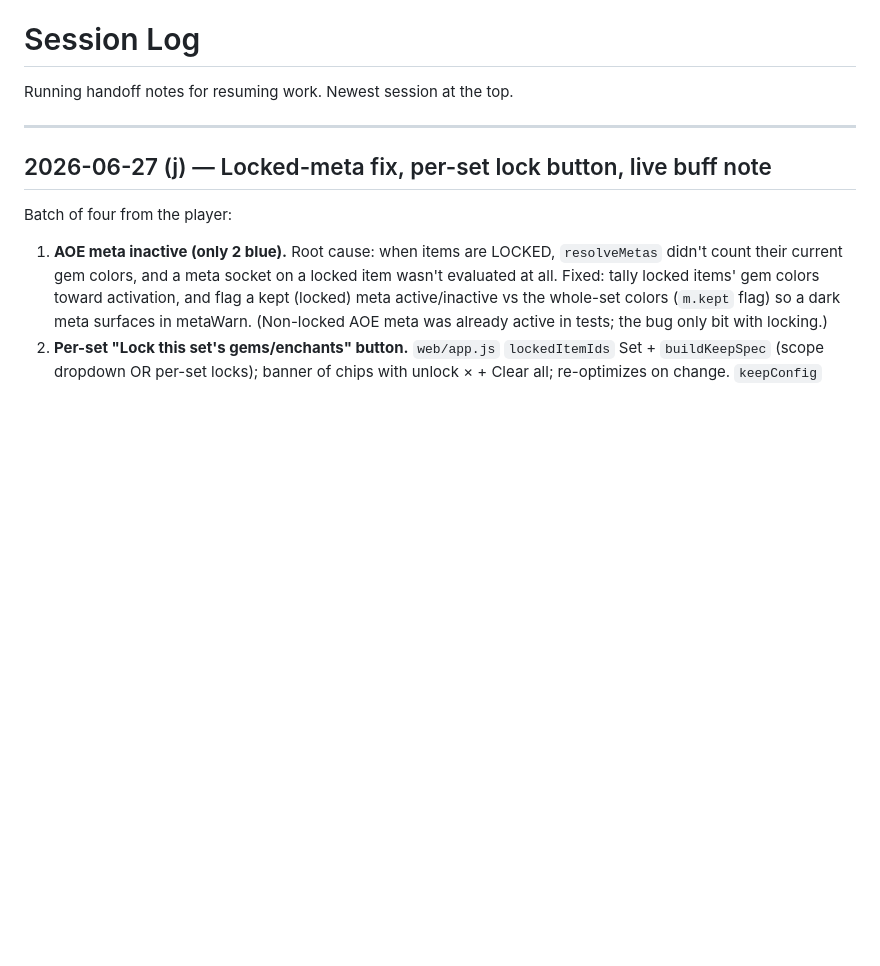
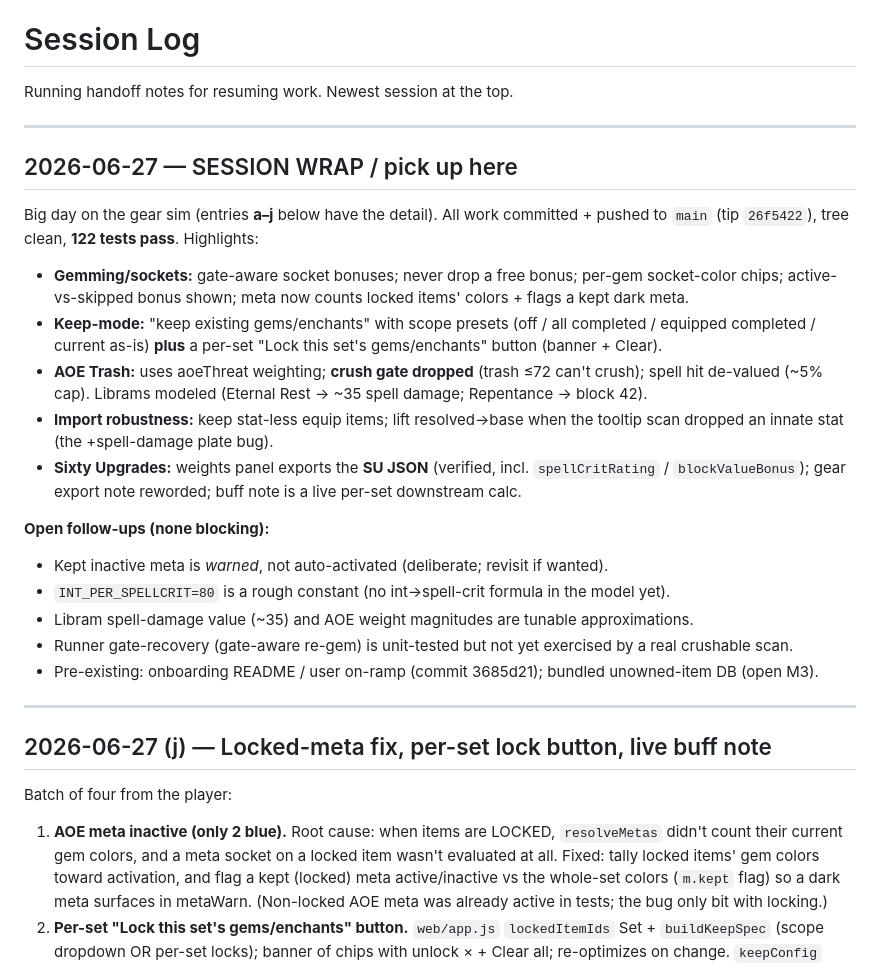
Before and after one commit to NPC6388/Lollerskates-Tankadin-Gear-Sim, a Markdown page: SESSION_LOG.md, the part around the change. GitHub-like rendering; blank space fills up the shorter version.

Commit message:
docs: session wrap / pick-up-here handoff in SESSION_LOG
Consolidated summary of today's work (entries a-j) + open follow-ups; CHANGELOG
already current. Tree clean, 122 tests pass, main at 26f5422.

Co-Authored-By: Claude Opus 4.8 <noreply@anthropic.com>

```diff
--- a/SESSION_LOG.md
+++ b/SESSION_LOG.md
@@ -1,6 +1,30 @@
 # Session Log
 
 Running handoff notes for resuming work. Newest session at the top.
+
+---
+
+## 2026-06-27 — SESSION WRAP / pick up here
+
+Big day on the gear sim (entries **a–j** below have the detail). All work committed + pushed to
+`main` (tip `26f5422`), tree clean, **122 tests pass**. Highlights:
+- **Gemming/sockets:** gate-aware socket bonuses; never drop a free bonus; per-gem socket-color chips;
+  active-vs-skipped bonus shown; meta now counts locked items' colors + flags a kept dark meta.
+- **Keep-mode:** "keep existing gems/enchants" with scope presets (off / all completed / equipped
+  completed / current as-is) **plus** a per-set "Lock this set's gems/enchants" button (banner + Clear).
+- **AOE Trash:** uses aoeThreat weighting; **crush gate dropped** (trash ≤72 can't crush); spell hit
+  de-valued (~5% cap). Librams modeled (Eternal Rest → ~35 spell damage; Repentance → block 42).
+- **Import robustness:** keep stat-less equip items; lift resolved→base when the tooltip scan dropped
+  an innate stat (the +spell-damage plate bug).
+- **Sixty Upgrades:** weights panel exports the **SU JSON** (verified, incl. `spellCritRating` /
+  `blockValueBonus`); gear export note reworded; buff note is a live per-set downstream calc.
+
+**Open follow-ups (none blocking):**
+- Kept inactive meta is *warned*, not auto-activated (deliberate; revisit if wanted).
+- `INT_PER_SPELLCRIT=80` is a rough constant (no int→spell-crit formula in the model yet).
+- Libram spell-damage value (~35) and AOE weight magnitudes are tunable approximations.
+- Runner gate-recovery (gate-aware re-gem) is unit-tested but not yet exercised by a real crushable scan.
+- Pre-existing: onboarding README / user on-ramp (commit 3685d21); bundled unowned-item DB (open M3).
 
 ---
 
```
